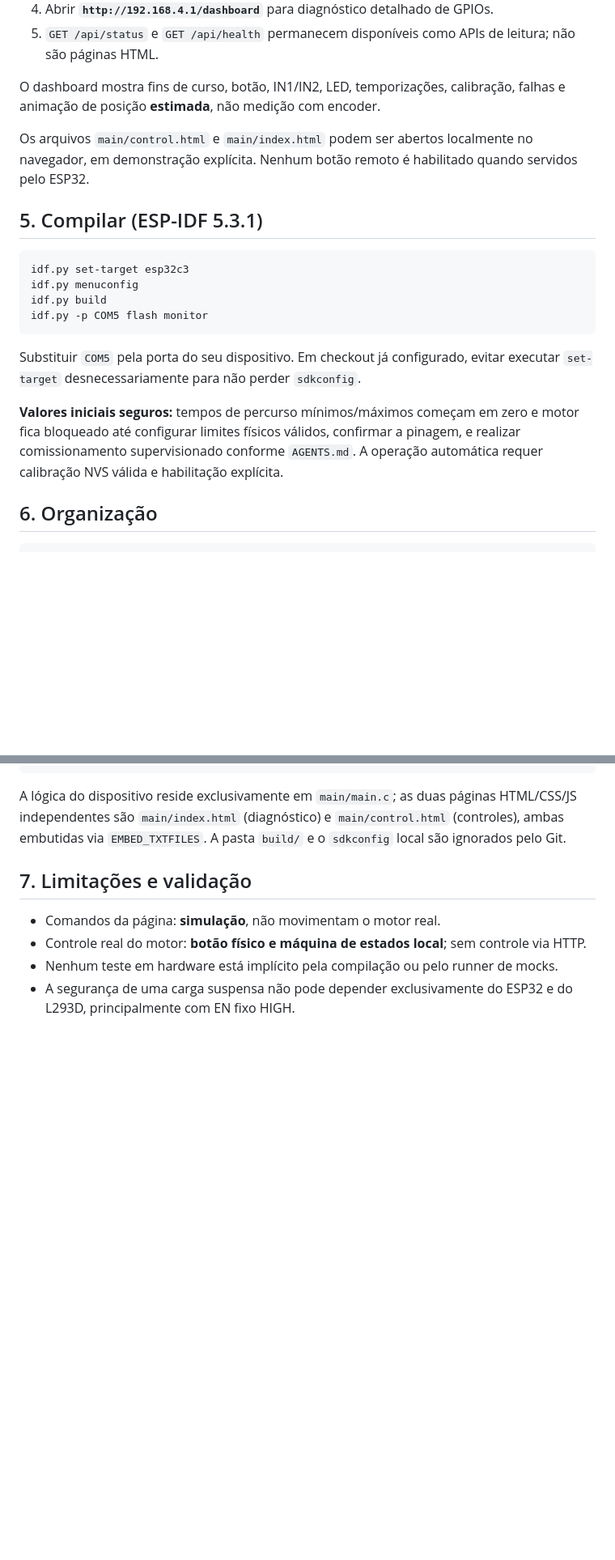
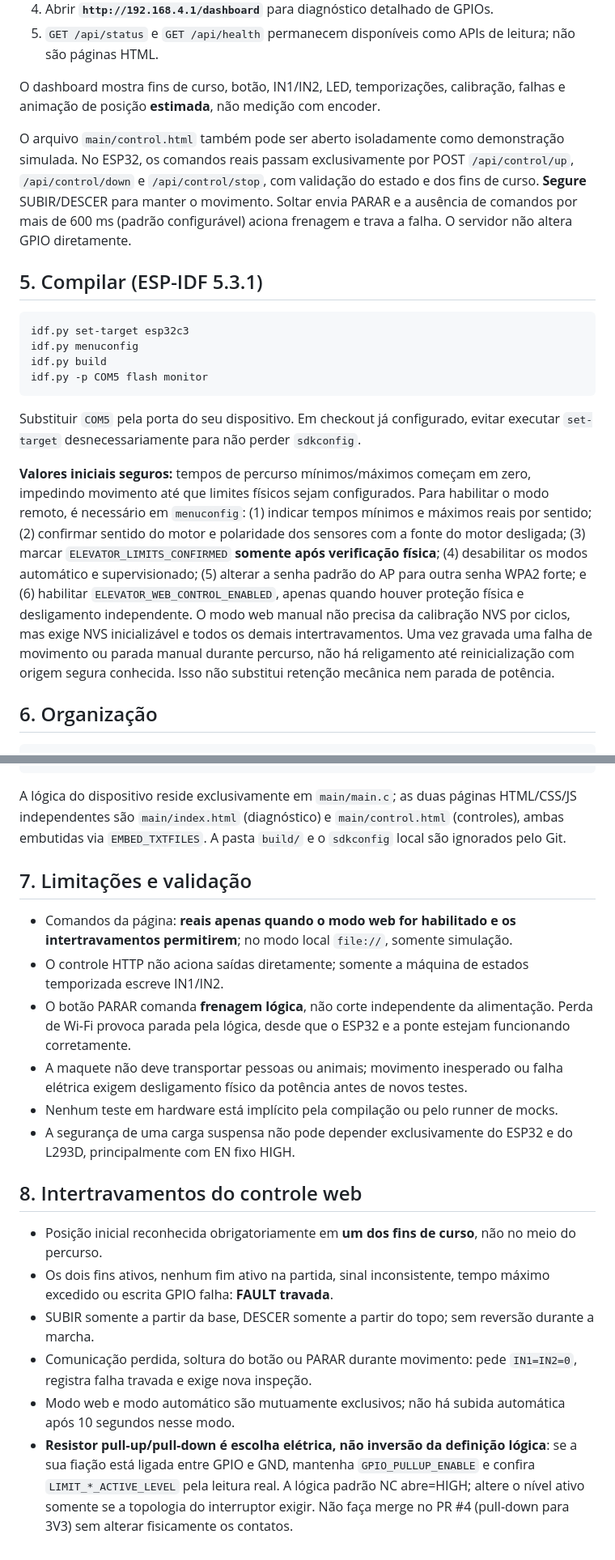
Before and after one commit to joaoCarlosGM/elevador, a Markdown page: README.md, 2 parts joined by grey strips. Shown at 81% size. Drawn GitHub-style; blank space fills up the shorter version.

Commit message:
docs: explain guarded real web controls and electrical prerequisites

```diff
--- a/README.md
+++ b/README.md
@@ -66,7 +66,7 @@ O L293D possui **duas alimentações distintas**: VCC1 (lógica) e VCC2 (motor),
 
 O dashboard mostra fins de curso, botão, IN1/IN2, LED, temporizações, calibração, falhas e animação de posição **estimada**, não medição com encoder.
 
-Os arquivos `main/control.html` e `main/index.html` podem ser abertos localmente no navegador, em demonstração explícita. Nenhum botão remoto é habilitado quando servidos pelo ESP32.
+O arquivo `main/control.html` também pode ser aberto isoladamente como demonstração simulada. No ESP32, os comandos reais passam exclusivamente por POST `/api/control/up`, `/api/control/down` e `/api/control/stop`, com validação do estado e dos fins de curso. **Segure** SUBIR/DESCER para manter o movimento. Soltar envia PARAR e a ausência de comandos por mais de 600 ms (padrão configurável) aciona frenagem e trava a falha. O servidor não altera GPIO diretamente.
 
 ## 5. Compilar (ESP-IDF 5.3.1)
 
@@ -79,7 +79,7 @@ idf.py -p COM5 flash monitor
 
 Substituir `COM5` pela porta do seu dispositivo. Em checkout já configurado, evitar executar `set-target` desnecessariamente para não perder `sdkconfig`.
 
-**Valores iniciais seguros:** tempos de percurso mínimos/máximos começam em zero e motor fica bloqueado até configurar limites físicos válidos, confirmar a pinagem, e realizar comissionamento supervisionado conforme `AGENTS.md`. A operação automática requer calibração NVS válida e habilitação explícita.
+**Valores iniciais seguros:** tempos de percurso mínimos/máximos começam em zero, impedindo movimento até que limites físicos sejam configurados. Para habilitar o modo remoto, é necessário em `menuconfig`: (1) indicar tempos mínimos e máximos reais por sentido; (2) confirmar sentido do motor e polaridade dos sensores com a fonte do motor desligada; (3) marcar `ELEVATOR_LIMITS_CONFIRMED` **somente após verificação física**; (4) desabilitar os modos automático e supervisionado; (5) alterar a senha padrão do AP para outra senha WPA2 forte; e (6) habilitar `ELEVATOR_WEB_CONTROL_ENABLED`, apenas quando houver proteção física e desligamento independente. O modo web manual não precisa da calibração NVS por ciclos, mas exige NVS inicializável e todos os demais intertravamentos. Uma vez gravada uma falha de movimento ou parada manual durante percurso, não há religamento até reinicialização com origem segura conhecida. Isso não substitui retenção mecânica nem parada de potência.
 
 ## 6. Organização
 
@@ -103,7 +103,18 @@ A lógica do dispositivo reside exclusivamente em `main/main.c`; as duas página
 
 ## 7. Limitações e validação
 
-- Comandos da página: **simulação**, não movimentam o motor real.
-- Controle real do motor: **botão físico e máquina de estados local**; sem controle via HTTP.
+- Comandos da página: **reais apenas quando o modo web for habilitado e os intertravamentos permitirem**; no modo local `file://`, somente simulação.
+- O controle HTTP não aciona saídas diretamente; somente a máquina de estados temporizada escreve IN1/IN2.
+- O botão PARAR comanda **frenagem lógica**, não corte independente da alimentação. Perda de Wi-Fi provoca parada pela lógica, desde que o ESP32 e a ponte estejam funcionando corretamente.
+- A maquete não deve transportar pessoas ou animais; movimento inesperado ou falha elétrica exigem desligamento físico da potência antes de novos testes.
 - Nenhum teste em hardware está implícito pela compilação ou pelo runner de mocks.
 - A segurança de uma carga suspensa não pode depender exclusivamente do ESP32 e do L293D, principalmente com EN fixo HIGH.
+
+## 8. Intertravamentos do controle web
+
+- Posição inicial reconhecida obrigatoriamente em **um dos fins de curso**, não no meio do percurso.
+- Os dois fins ativos, nenhum fim ativo na partida, sinal inconsistente, tempo máximo excedido ou escrita GPIO falha: **FAULT travada**.
+- SUBIR somente a partir da base, DESCER somente a partir do topo; sem reversão durante a marcha.
+- Comunicação perdida, soltura do botão ou PARAR durante movimento: pede `IN1=IN2=0`, registra falha travada e exige nova inspeção.
+- Modo web e modo automático são mutuamente exclusivos; não há subida automática após 10 segundos nesse modo.
+- **Resistor pull-up/pull-down é escolha elétrica, não inversão da definição lógica**: se a sua fiação está ligada entre GPIO e GND, mantenha `GPIO_PULLUP_ENABLE` e confira `LIMIT_*_ACTIVE_LEVEL` pela leitura real. A lógica padrão NC abre=HIGH; altere o nível ativo somente se a topologia do interruptor exigir. Não faça merge no PR #4 (pull-down para 3V3) sem alterar fisicamente os contatos.
```
Also changed, not shown: other parts of README.md (+1 -1 lines).
